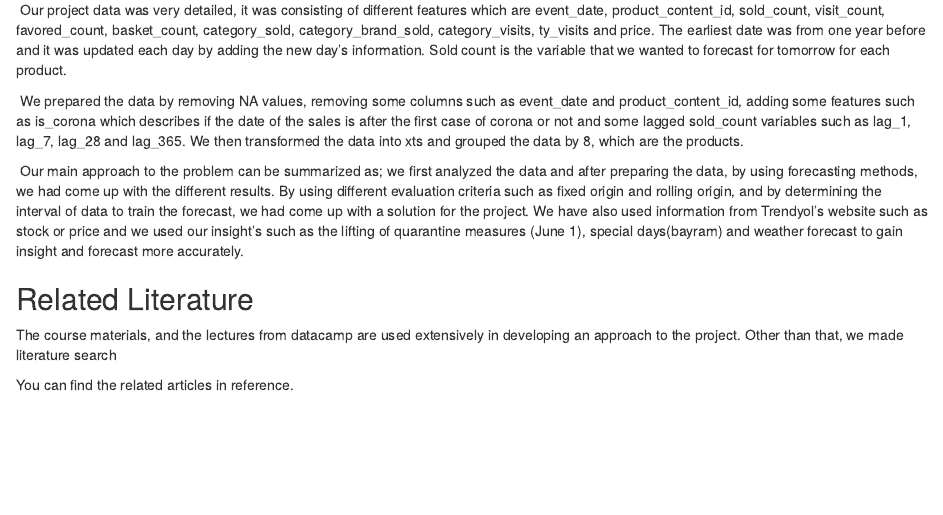
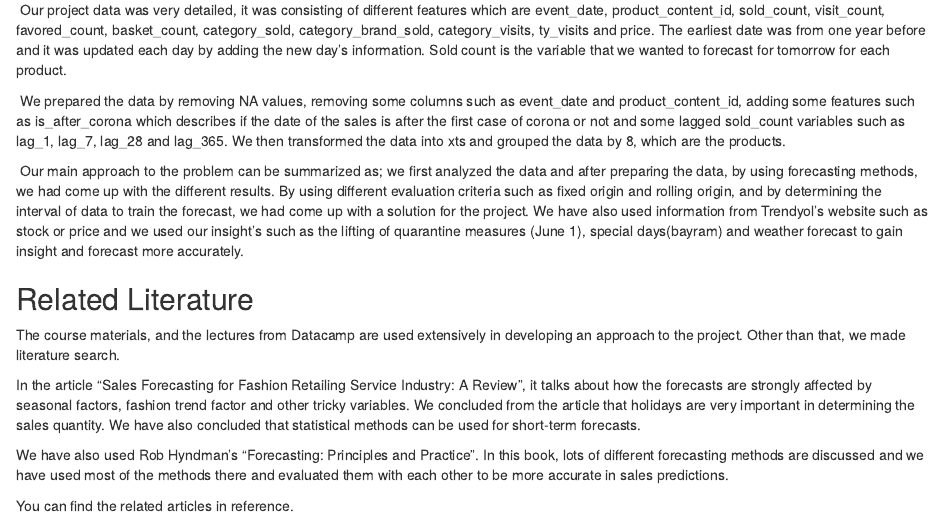
Before and after one commit to BU-IE-360/spring20-berkayakbas, an R Markdown document (IE 360 Project Report.Rmd): the page in a window 1100 px wide, from 300 px down. Rendered offline with R 4.5, knitr and Pandoc, with nearby package versions.

Commit message:
Update IE 360 Project Report.Rmd

```diff
--- a/IE 360 Project Report.Rmd
+++ b/IE 360 Project Report.Rmd
@@ -19,13 +19,17 @@ Forecasting the sales quantity of a product is important for online retails, the
 
 \ Our project data was very detailed, it was consisting of different features which are event_date, product_content_id, sold_count, visit_count, favored_count, basket_count, category_sold, category_brand_sold, category_visits, ty_visits and price. The earliest date was from one year before and it was updated each day by adding the new day's information. Sold count is the variable that we wanted to forecast for tomorrow for each product.
 
-\ We prepared the data by removing NA values, removing some columns such as event_date and product_content_id, adding some features such as is_corona which describes if the date of the sales is after the first case of corona or not and some lagged sold_count variables such as lag_1, lag_7, lag_28 and lag_365. We then transformed the data into xts and grouped the data by 8, which are the products.
+\ We prepared the data by removing NA values, removing some columns such as event_date and product_content_id, adding some features such as is_after_corona which describes if the date of the sales is after the first case of corona or not and some lagged sold_count variables such as lag_1, lag_7, lag_28 and lag_365. We then transformed the data into xts and grouped the data by 8, which are the products.
 
 \ Our main approach to the problem can be summarized as; we first analyzed the data and after preparing the data, by using forecasting methods, we had come up with the different results. By using different evaluation criteria such as fixed origin and rolling origin, and by determining the interval of data to train the forecast, we had come up with a solution for the project. We have also used information from Trendyol's website such as stock or price and we used our insight's such as the lifting of quarantine measures (June 1), special days(bayram) and weather forecast to gain insight and forecast more accurately.
 
 
 ## Related Literature
 
-The course materials, and the lectures from datacamp are used extensively in developing an approach to the project. Other than that, we made literature search
+The course materials, and the lectures from Datacamp are used extensively in developing an approach to the project. Other than that, we made literature search.
+
+In the article "Sales Forecasting for Fashion Retailing Service Industry: A Review", it talks about how the forecasts are strongly affected by seasonal factors, fashion trend factor and other tricky variables. We concluded from the article that holidays are very important in determining the sales quantity. We have also concluded that statistical methods can be used for short-term forecasts.
+
+We have also used Rob Hyndman's "Forecasting: Principles and Practice". In this book, lots of different forecasting methods are discussed and we have used most of the methods there and evaluated them with each other to be more accurate in sales predictions.
 
 You can find the related articles in reference.
```
